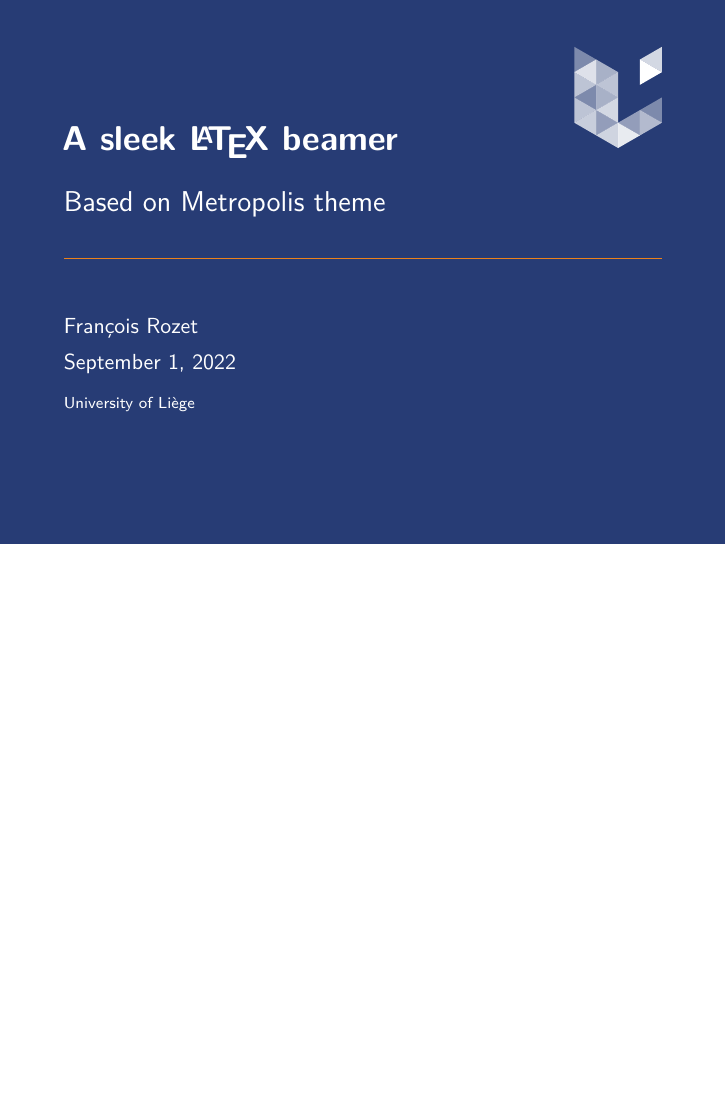
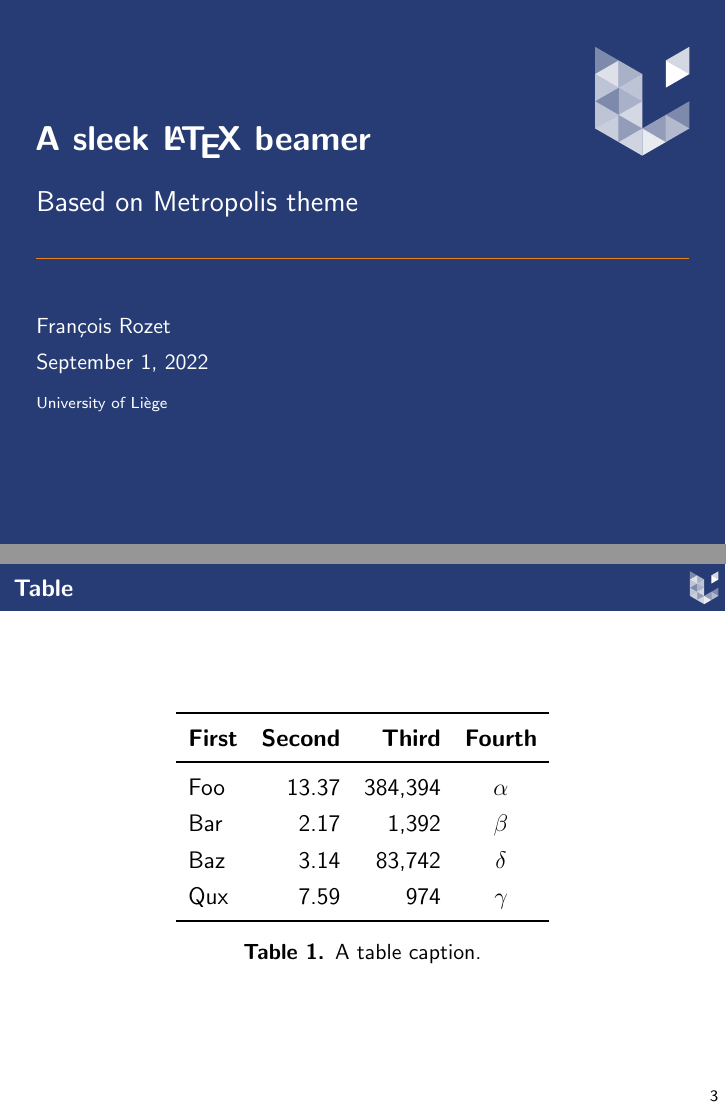
Before and after one commit to francois-rozet/sleek-beamer, LaTeX slides (main.tex, which reads packages/sleek.sty, packages/tweaks.sty, sleek.sty): page 1 of 6 before the commit and pages 1 and 5 of 7 after it, the two joined at a grey line, the shorter picture padded with empty space. Compiled offline with pdfLaTeX.

Commit message:
Refactor packages

```diff
--- a/main.tex
+++ b/main.tex
@@ -5,14 +5,13 @@
 %%%%%%%%%%%%
 
 \usepackage[english]{babel}
-\usepackage{packages/tweaks}
-\usepackage{packages/sleek}
+\usepackage{sleek}
 
 %%%%%%%%%%%%%%%%
 % Bibliography %
 %%%%%%%%%%%%%%%%
 
-\addbibresource{./resources/bib/references.bib}
+\addbibresource{references.bib}
 
 %%%%%%%%%%%%%%
 % Title-page %
@@ -23,8 +22,6 @@
 \author{François Rozet}
 \institute{University of Liège}
 \date{\today}
-\titlelogo{./resources/pdf/logo_neg.pdf}
-\framelogo{./resources/pdf/logo_neg.pdf}
 
 %%%%%%%%%%%%
 % Document %
@@ -52,6 +49,23 @@
     \blindfootnote{This is a footnote.}
 \end{frame}
 
+\begin{frame}{Table}
+    \begin{table}
+        \centering
+        \begin{tabular}{lrrc}
+            \toprule
+            \textbf{First} & \textbf{Second} & \textbf{Third} & \textbf{Fourth} \\
+            \midrule
+            Foo & 13.37 & 384,394 & $\alpha$ \\
+            Bar & 2.17 & 1,392 & $\beta$ \\
+            Baz & 3.14 & 83,742 & $\delta$ \\
+            Qux & 7.59 & 974 & $\gamma$ \\
+            \bottomrule
+        \end{tabular}
+        \caption{A table caption.}
+    \end{table}
+\end{frame}
+
 \begin{frame}[standout]
     Standout
 \end{frame}
--- a/packages/sleek.sty
+++ /dev/null
@@ -1,160 +0,0 @@
-\ProvidesPackage{sleek}[2021/11/10 v1.0.0 Sleek for Beamers]
-
-%%%%%%%%%%%%%%%%
-% Requirements %
-%%%%%%%%%%%%%%%%
-
-% Typesetting
-
-\RequirePackage{lmodern}
-\RequirePackage[T1]{fontenc}
-\RequirePackage{microtype}
-\RequirePackage{multicol}
-
-% Encoding
-
-\RequirePackage[utf8]{inputenc}
-\RequirePackage{eurosym}
-
-% Style
-
-\RequirePackage[parfill]{parskip}
-\RequirePackage{csquotes}
-
-% Links
-
-\RequirePackage{qrcode}
-
-% Mathematics
-
-\RequirePackage{amsmath}
-\RequirePackage{amssymb}
-\RequirePackage{bm}
-\RequirePackage{esint}
-\RequirePackage{mathtools}
-
-% Units
-
-\RequirePackage{siunitx}
-
-% Figures
-
-\RequirePackage{float}
-\RequirePackage[skip=1.5ex]{caption}
-\RequirePackage{subcaption}
-\RequirePackage[ruled]{algorithm}
-\RequirePackage[noend]{algpseudocode}
-
-% Arrays
-
-\RequirePackage{array}
-\RequirePackage{booktabs}
-\RequirePackage{multirow}
-
-% Bibliography
-
-\RequirePackage[
-    backend=biber,
-    style=numeric-comp,
-    sorting=none,
-    maxcitenames=1,
-    maxbibnames=3
-]{biblatex}
-
-\renewcommand*{\bibfont}{\footnotesize}
-
-\DeclareFieldFormat*{title}{\enquote{#1}}
-\DeclareFieldFormat*{citetitle}{\enquote{#1}}
-
-% Others
-
-\RequirePackage{comment}
-
-%%%%%%%%%%%%
-% Settings %
-%%%%%%%%%%%%
-
-% Algorithms
-
-\makeatletter
-\renewcommand\fs@ruled{% https://ctan.org/pkg/float
-    \def\@fs@cfont{\bfseries}\let\@fs@capt\floatc@ruled%
-    \def\@fs@pre{\hrule height \heavyrulewidth depth 0pt \kern 4pt}%
-    \def\@fs@mid{\kern 4pt \hrule height \heavyrulewidth depth 0pt \kern 4pt}%
-    \def\@fs@post{\kern 4pt \hrule height \heavyrulewidth depth 0pt \relax}%
-    \let\@fs@iftopcapt\iftrue%
-}
-\makeatother
-
-\algrenewcommand{\algorithmiccomment}[1]{\hfill #1}
-\algrenewcommand{\alglinenumber}[1]{\footnotesize{#1}}
-
-\algnewcommand\Input{\item[\textbf{Input:}]}
-\algnewcommand\Output{\item[\textbf{Output:}]}
-
-\algnewcommand\Break{\textbf{break}}
-\algnewcommand\Continue{\textbf{continue}}
-
-% Arrays
-
-\renewcommand{\arraystretch}{1.1}
-
-% Languages
-
-\DeclareOption{french}{
-    %% Lists
-    \frenchbsetup{StandardLists=true}
-
-    %% Units
-    \sisetup{output-decimal-marker=,}
-
-    %% Captions
-    \addto\captionsfrench{\def\figurename{Figure}}
-    \addto\captionsfrench{\def\tablename{Table}}
-    \addto\captionsfrench{\def\proofname{Preuve}}
-
-    %% Macros
-    \def\cad{c.-à-d.\@}
-    \def\Cad{C.-à-d.\@}
-}
-
-\ProcessOptions\relax
-
-%%%%%%%%%%%%
-% Commands %
-%%%%%%%%%%%%
-
-% Abbreviations
-
-\def\cf{\emph{cf.}\@} % confer
-\def\eg{\emph{e.g.}\@} % exempli gratia
-\def\ie{\emph{i.e.}\@} % id est
-
-% Mathematics
-
-\DeclarePairedDelimiter\rbk{(}{)} % round brackets (parentheses)
-\DeclarePairedDelimiter\cbk{\{}{\}} % curly brackets {braces}
-\DeclarePairedDelimiter\sbk{[}{]} % square brackets [brackets]
-
-\DeclarePairedDelimiter\abs{\lvert}{\rvert} % absolute value |x|
-\DeclarePairedDelimiter\norm{\lVert}{\rVert} % norm ||x||
-\DeclarePairedDelimiter\ceil{\lceil}{\rceil} % ceil ⌈x⌉
-\DeclarePairedDelimiter\floor{\lfloor}{\rfloor} % floor ⌊x⌋
-
-\renewcommand*{\d}[1]{\operatorname{d}\!{#1}} % upright 'd' for differential
-
-\DeclareMathOperator{\tr}{tr} % trace
-\DeclareMathOperator{\diag}{diag} % diagonal
-
-% Figures
-
-\captionsetup{labelsep=period} % 'Figure 1.2.' instead of 'Figure 1.2:'
-\newcommand*{\noskipcaption}[1]{\caption{#1}\vspace{-\intextsep}} % caption without additional vertical space
-
-% Footnotes
-
-\makeatletter
-\def\blindfootnote{\gdef\@thefnmark{}\@footnotetext} % footnote without number
-\makeatother
-
-\endinput
--- a/packages/tweaks.sty
+++ /dev/null
@@ -1,130 +0,0 @@
-\ProvidesPackage{tweaks}[2021/11/10 v1.0.0 Metropolis tweaks]
-
-\usetheme{metropolis}
-\usefonttheme{professionalfonts}
-
-%%%%%%%%%%%%%%%%
-% Requirements %
-%%%%%%%%%%%%%%%%
-
-\RequirePackage{textpos}
-
-%%%%%%%%%%
-% Colors %
-%%%%%%%%%%
-
-\definecolor{DarkBlue}{HTML}{273C75}
-\definecolor{BrightOrange}{HTML}{EB811B}
-\definecolor{BrightGreen}{HTML}{14B03D}
-
-\renewcommand*{\metropolis@colors@dark}{
-    \setbeamercolor{normal text}{%
-        fg=white,
-        bg=DarkBlue
-    }
-}
-
-\setbeamercolor{normal text}{%
-    fg=black,
-    bg=white
-}
-
-\setbeamercolor{palette primary}{%
-    fg=white,
-    bg=DarkBlue
-}
-
-\setbeamercolor{alerted text}{%
-    fg=BrightOrange
-}
-
-\setbeamercolor{example text}{%
-    fg=BrightGreen
-}
-
-\setbeamercolor{progress bar}{%
-    use=alerted text,
-    fg=alerted text.fg,
-    bg=black!30
-}
-
-\setbeamercolor{block title}{%
-    bg=DarkBlue!20
-}
-
-\setbeamercolor{block body}{
-    bg=DarkBlue!10
-}
-
-%%%%%%%%%
-% Title %
-%%%%%%%%%
-
-\def\maketitle{%
-    \ifbeamer@inframe
-        \titlepage
-    \else
-        {
-        \metroset{background=dark}
-        \frame[plain, noframenumbering]{\titlepage}
-        }
-    \fi
-}
-
-\newcommand{\titlelogo}[1]{
-    \titlegraphic{
-        \hfill%
-        \includegraphics[height=0.2\textheight]{#1}
-    }
-}
-
-%%%%%%%%%%
-% Frame %
-%%%%%%%%%%
-
-\setbeamersize{text margin left=6ex, text margin right=6ex}
-
-%%%%%%%%%%
-% Header %
-%%%%%%%%%%
-
-\setbeamerfont{frametitle}{size=\normalsize}
-
-\makeatletter
-\setlength{\metropolis@frametitle@padding}{1.6ex}
-\makeatother
-
-\newcommand{\framelogo}[1]{
-    \addtobeamertemplate{frametitle}{}{
-        \begin{textblock*}{\paperwidth}(-6.8ex, -\baselineskip-0.8ex)
-            \hfill%
-            \includegraphics[height=\baselineskip]{#1}
-        \end{textblock*}
-    }
-}
-
-%%%%%%%%%%
-% Footer %
-%%%%%%%%%%
-
-\setbeamertemplate{footline}{%
-    \ifbool{metropolis@standout}{}{%
-        \begin{beamercolorbox}[wd=\paperwidth, sep=1.6ex]{footline}%
-            \usebeamerfont{page number in head/foot}%
-            \usebeamertemplate*{frame footer}%
-            \hfill%
-            \usebeamertemplate*{frame numbering}
-        \end{beamercolorbox}%
-    }
-}
-
-%%%%%%%%%%
-% Blocks %
-%%%%%%%%%%
-
-\makeatletter
-\setlength{\metropolis@blockadjust}{0ex}
-\renewcommand{\metropolis@strut}{}
-\makeatother
-
-\endinput
--- /dev/null
+++ b/sleek.sty
@@ -0,0 +1,246 @@
+\ProvidesPackage{sleek}[2022/09/13 v1.1.0 Sleek for Beamers]
+
+%%%%%%%%%%
+% Beamer %
+%%%%%%%%%%
+
+\usetheme{metropolis}
+\usefonttheme{professionalfonts}
+
+% Colors
+
+\definecolor{DarkBlue}{HTML}{273C75}
+\definecolor{BrightOrange}{HTML}{EB811B}
+\definecolor{BrightGreen}{HTML}{14B03D}
+
+\setbeamercolor{palette primary}{fg=white, bg=DarkBlue}
+
+\renewcommand*{\metropolis@colors@dark}{
+    \setbeamercolor{normal text}{fg=white, bg=DarkBlue}
+}
+
+\setbeamercolor{normal text}{fg=black, bg=white}
+\setbeamercolor{alerted text}{fg=BrightOrange}
+\setbeamercolor{example text}{fg=BrightGreen}
+
+\setbeamercolor{progress bar}{fg=BrightOrange, bg=black!30}
+
+\setbeamercolor{block title}{fg=black, bg=DarkBlue!20}
+\setbeamercolor{block body}{bg=DarkBlue!10}
+\setbeamercolor{block title alerted}{fg=black, bg=BrightOrange!20}
+\setbeamercolor{block body alerted}{bg=BrightOrange!10}
+
+% Title
+
+\def\maketitle{
+    \ifbeamer@inframe
+        \titlepage
+    \else
+        {
+        \metroset{background=dark}
+        \frame[plain, noframenumbering]{\titlepage}
+        }
+    \fi
+}
+
+\titlegraphic{
+    \hfill\includegraphics[height=0.2\paperheight]{logo.pdf}
+}
+
+% Frame
+
+\setbeamersize{text margin left=0.05\paperwidth, text margin right=0.05\paperwidth}
+
+% Header
+
+\setbeamerfont{frametitle}{size=\normalsize}
+\setbeamertemplate{frametitle}{
+    \nointerlineskip
+    \begin{beamercolorbox}[wd=\paperwidth, sep=0.02\paperwidth]{frametitle}
+        \begin{minipage}[c]{0.9\paperwidth}
+            \insertframetitle
+        \end{minipage}%
+        \begin{minipage}[c]{0.07\paperwidth}
+            \vspace*{-0.01\paperwidth}
+            \hfill\includegraphics[height=3ex]{logo.pdf}%
+            \vspace*{-0.01\paperwidth}
+        \end{minipage}%
+    \end{beamercolorbox}
+}
+
+% Footer
+
+\setbeamertemplate{footline}{
+    \ifbool{metropolis@standout}{}{
+        \begin{beamercolorbox}[wd=\paperwidth, sep=0.01\paperwidth]{footline}
+            \usebeamerfont{page number in head/foot}
+            \usebeamertemplate*{frame footer}
+            \hfill
+            \usebeamertemplate*{frame numbering}
+        \end{beamercolorbox}
+    }
+}
+
+% Blocks
+
+\makeatletter
+\setlength{\metropolis@blockadjust}{0pt}
+\renewcommand{\metropolis@strut}{}
+\makeatother
+
+%%%%%%%%%%%%
+% Settings %
+%%%%%%%%%%%%
+
+% Font
+
+\RequirePackage{microtype}
+
+% Layout
+
+\RequirePackage{multicol}
+
+% Text
+
+\RequirePackage{eurosym}
+\RequirePackage{csquotes}
+\RequirePackage[parfill]{parskip}
+
+% Links
+
+\RequirePackage{qrcode}
+
+% Mathematics
+
+\RequirePackage{amsmath}
+\RequirePackage{amssymb}
+\RequirePackage{bm}
+\RequirePackage{esint}
+\RequirePackage{mathtools}
+
+% Units
+
+\RequirePackage{siunitx}
+
+\sisetup{separate-uncertainty}
+\sisetup{separate-uncertainty-units=single}
+
+% Figures
+
+\RequirePackage{float}
+\RequirePackage[skip=1.5ex]{caption}
+\RequirePackage{subcaption}
+
+\captionsetup{labelsep=period} % 'Figure 1.2.' instead of 'Figure 1.2:'
+
+% Tables
+
+\RequirePackage{array}
+\RequirePackage{booktabs}
+\RequirePackage{multirow}
+
+\renewcommand{\arraystretch}{1.1}
+
+% Algorithms
+
+\RequirePackage[ruled]{algorithm}
+\RequirePackage[noend]{algpseudocode}
+
+\makeatletter
+\renewcommand\fs@ruled{% https://ctan.org/pkg/float
+    \def\@fs@cfont{\bfseries}\let\@fs@capt\floatc@ruled%
+    \def\@fs@pre{\hrule height \heavyrulewidth depth 0pt \kern 4pt}%
+    \def\@fs@mid{\kern 4pt \hrule height \heavyrulewidth depth 0pt \kern 4pt}%
+    \def\@fs@post{\kern 4pt \hrule height \heavyrulewidth depth 0pt \relax}%
+    \let\@fs@iftopcapt\iftrue%
+}
+\makeatother
+
+\algrenewcommand{\algorithmiccomment}[1]{\hfill #1}
+\algrenewcommand{\alglinenumber}[1]{\footnotesize{#1}}
+
+\algnewcommand\Input{\item[\textbf{Input:}]}
+\algnewcommand\Output{\item[\textbf{Output:}]}
+
+\algnewcommand\Break{\textbf{break}}
+\algnewcommand\Continue{\textbf{continue}}
+
+% Bibliography
+
+\RequirePackage[
+    backend=biber,
+    style=numeric-comp,
+    sorting=none,
+    maxcitenames=1,
+    maxbibnames=3
+]{biblatex}
+
+\renewcommand*{\bibfont}{\footnotesize}
+
+\DeclareFieldFormat*{title}{\enquote{#1}}
+\DeclareFieldFormat*{citetitle}{\enquote{#1}}
+
+% Others
+
+\RequirePackage{comment}
+
+%%%%%%%%%%%
+% Options %
+%%%%%%%%%%%
+
+\DeclareOption{french}{
+    %% Lists
+    \frenchbsetup{StandardLists=true}
+
+    %% Units
+    \sisetup{output-decimal-marker=,}
+
+    %% Captions
+    \addto\captionsfrench{\def\figurename{Figure}}
+    \addto\captionsfrench{\def\tablename{Table}}
+    \addto\captionsfrench{\def\proofname{Preuve}}
+
+    %% Macros
+    \def\cad{c.-à-d.\@}
+    \def\Cad{C.-à-d.\@}
+}
+
+\ProcessOptions\relax
+
+%%%%%%%%%%%%
+% Commands %
+%%%%%%%%%%%%
+
+% Abbreviations
+
+\def\cf{\emph{cf.}\@} % confer
+\def\eg{\emph{e.g.}\@} % exempli gratia
+\def\ie{\emph{i.e.}\@} % id est
+
+% Mathematics
+
+\DeclarePairedDelimiter\rbk{(}{)} % round brackets (parentheses)
+\DeclarePairedDelimiter\cbk{\{}{\}} % curly brackets {braces}
+\DeclarePairedDelimiter\sbk{[}{]} % square brackets [brackets]
+
+\DeclarePairedDelimiter\abs{\lvert}{\rvert} % absolute value |x|
+\DeclarePairedDelimiter\norm{\lVert}{\rVert} % norm ||x||
+\DeclarePairedDelimiter\ceil{\lceil}{\rceil} % ceil ⌈x⌉
+\DeclarePairedDelimiter\floor{\lfloor}{\rfloor} % floor ⌊x⌋
+
+\renewcommand*{\d}[1]{\operatorname{d}\!{#1}} % upright 'd' for differential
+
+\DeclareMathOperator{\tr}{tr} % trace
+\DeclareMathOperator{\diag}{diag} % diagonal
+
+% Figures
+
+\newcommand*{\noskipcaption}[1]{\caption{#1}\vspace{-\intextsep}} % caption without additional vertical space
+
+% Footnotes
+
+\makeatletter
+\def\blindfootnote{\gdef\@thefnmark{}\@footnotetext} % footnote without number
+\makeatother
+
+\endinput
```
Also changed, not shown: README.md, logo.pdf (renamed from resources/pdf/logo_neg.pdf), main.pdf, references.bib (renamed from resources/bib/references.bib), resources/pdf/logo.pdf (deleted).
